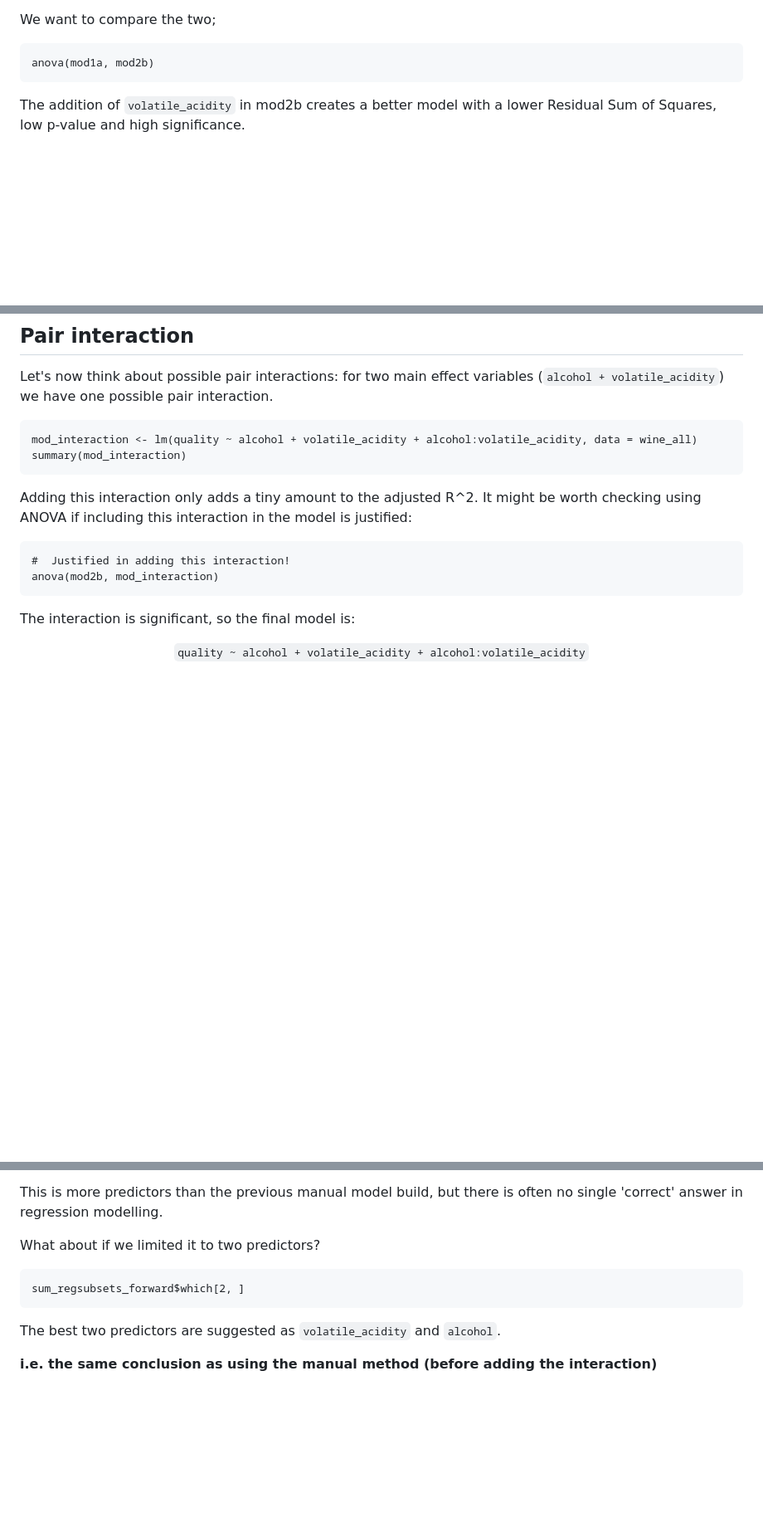
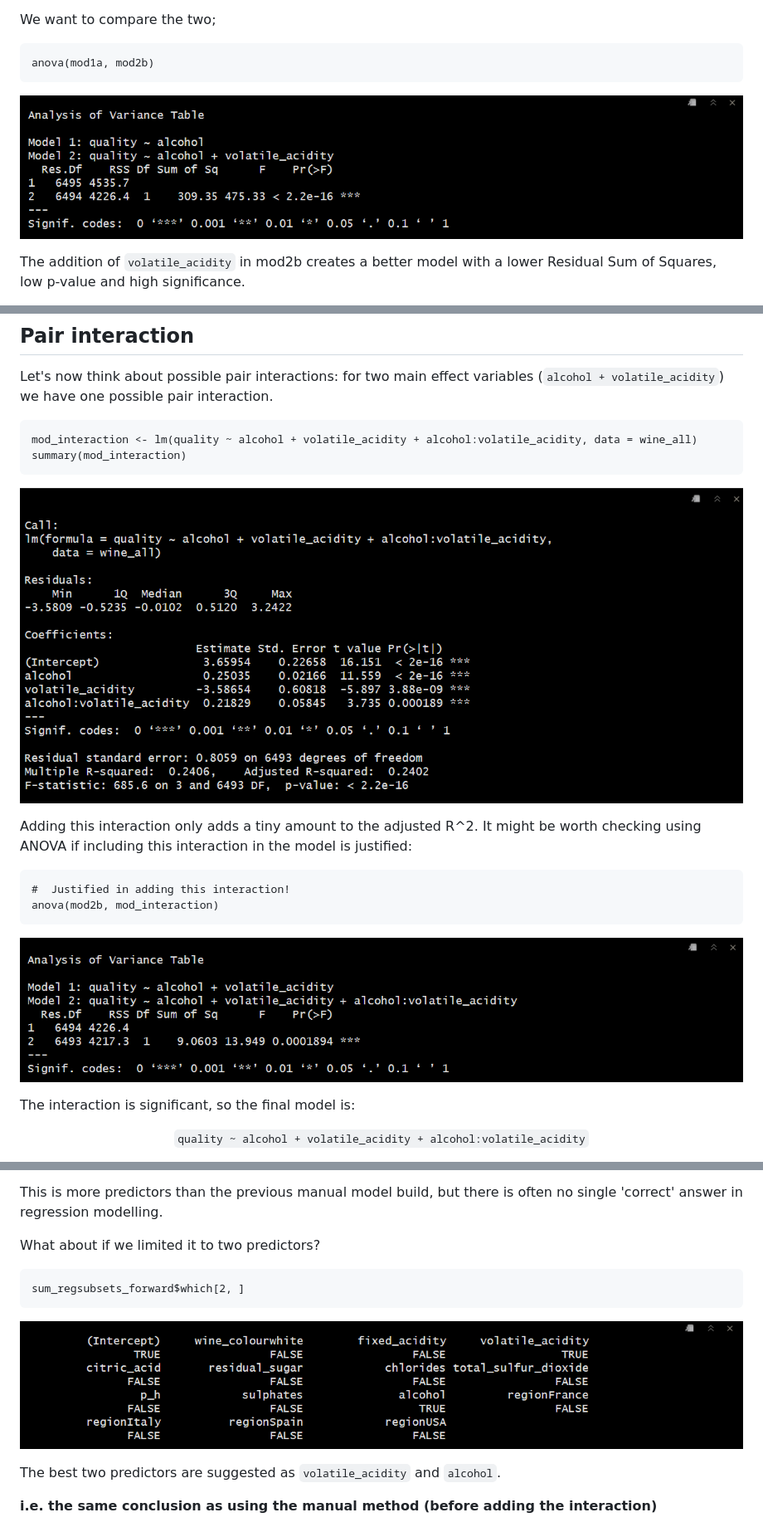
Before and after one commit to colsco/wine_regression, a Markdown page: README.md, 3 parts joined by grey strips. Shown at 83% size. Drawn GitHub-style; blank space fills up the shorter version.

````diff
--- a/README.md
+++ b/README.md
@@ -356,6 +379,8 @@ We want to compare the two;
 ```{r}
 anova(mod1a, mod2b)
 ```
+
+![](images/anova_1a_2b.png)
 
 The addition of `volatile_acidity` in mod2b creates a better model with a lower
 Residual Sum of Squares, low p-value and high significance.
@@ -378,6 +403,8 @@ mod_interaction <- lm(quality ~ alcohol + volatile_acidity + alcohol:volatile_ac
 summary(mod_interaction)
 ```
 
+![](images/interaction_summary.png)
+
 Adding this interaction only adds a tiny amount to the adjusted R^2. It might
 be worth checking using ANOVA if including this interaction in the model is justified:
 
@@ -386,6 +413,7 @@ be worth checking using ANOVA if including this interaction in the model is just
 anova(mod2b, mod_interaction)
 ```
 
+![](images/interaction_anova.png)
 
 The interaction is significant, so the final model is:
 
@@ -468,6 +503,8 @@ What about if we limited it to two predictors?
 sum_regsubsets_forward$which[2, ]
 ```
 
+![](images/regsubsets2.png)
+
 The best two predictors are suggested as `volatile_acidity` and `alcohol`.
 
 **i.e. the same conclusion as using the manual method (before adding the interaction)**
````
Also changed, not shown: other parts of README.md (+34 -4 lines).
